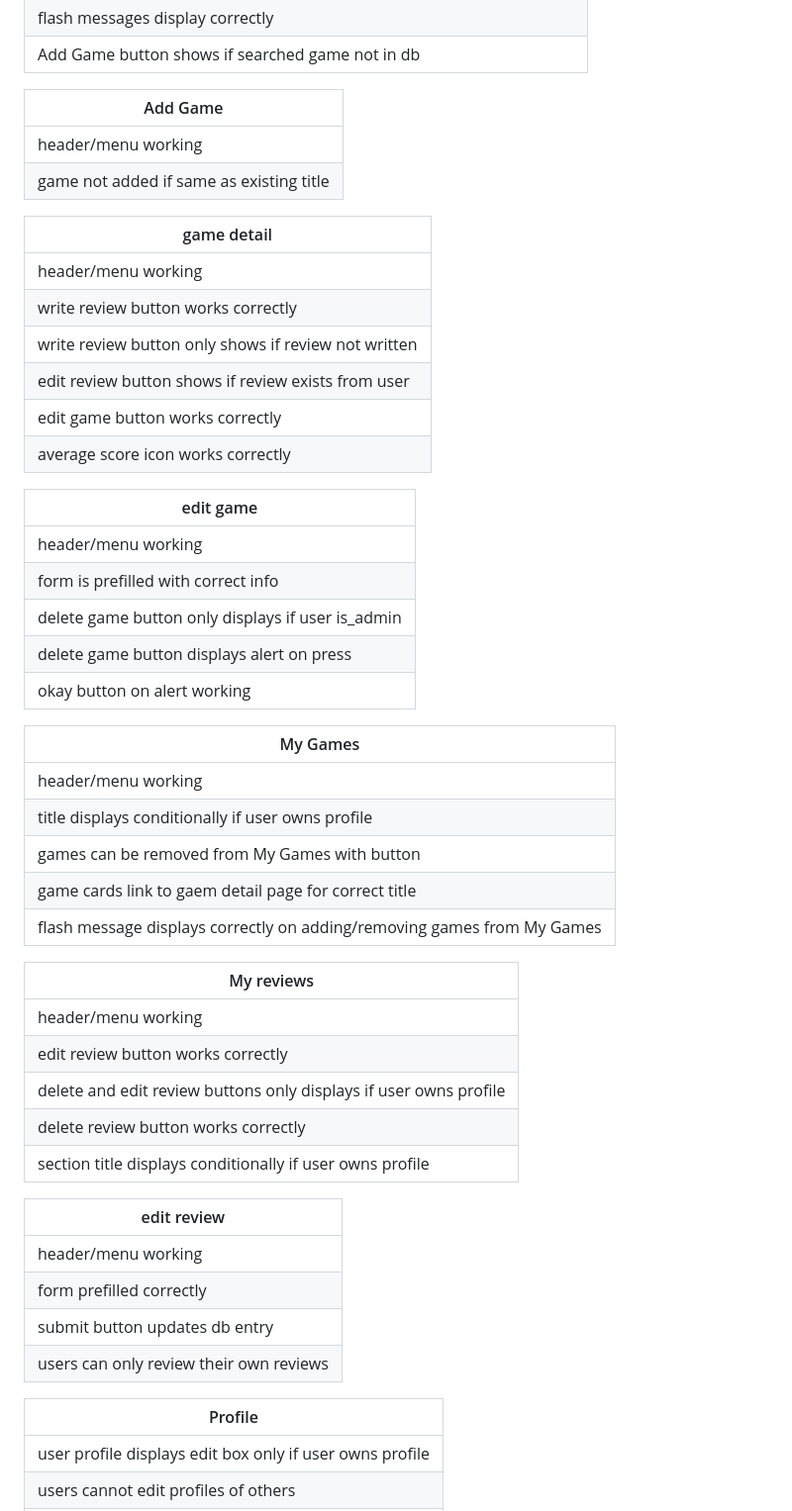
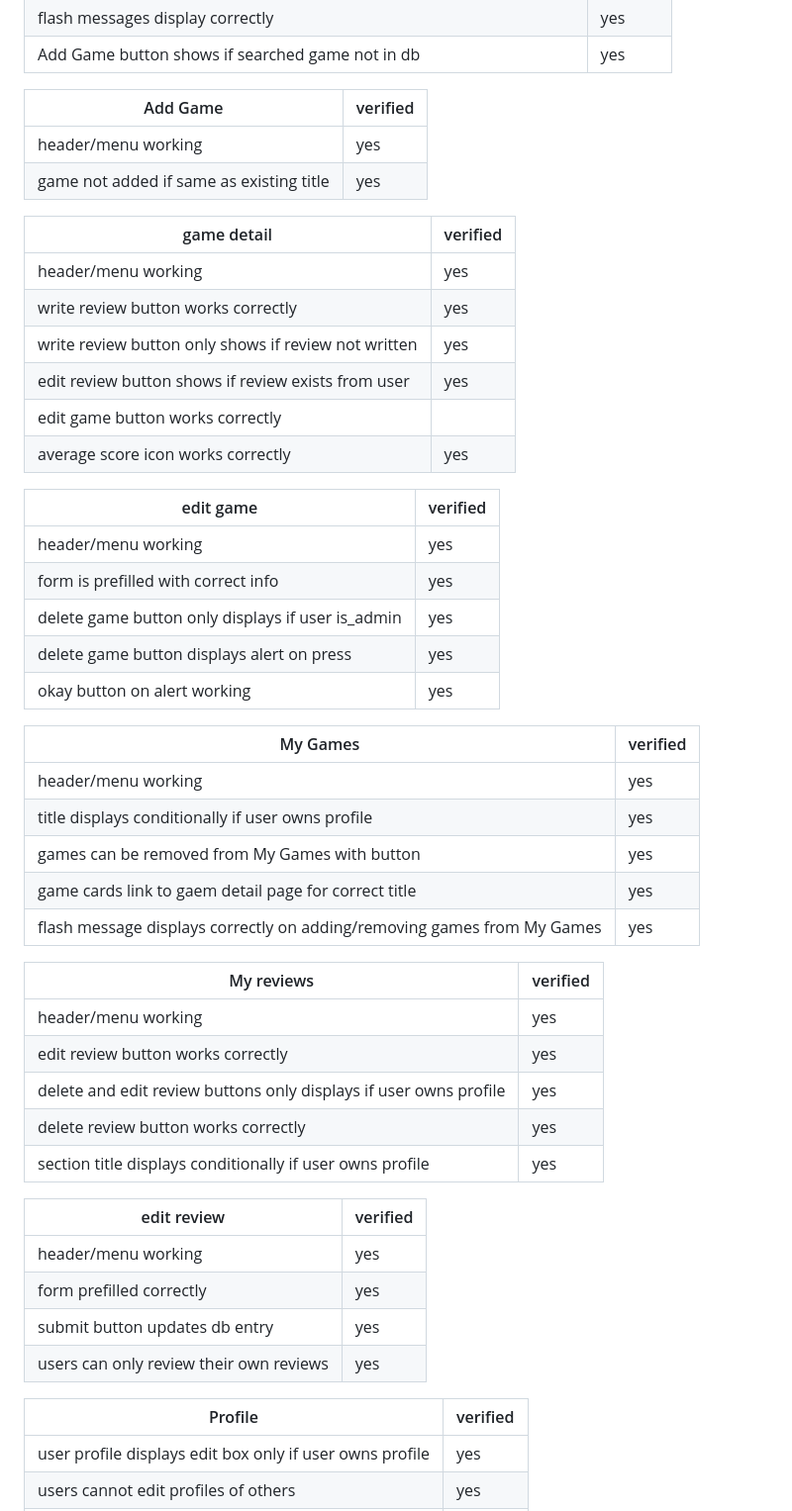
Before and after one commit to Oxymetaphoric/milestone_project_3, a Markdown page: TESTING.md, the part around one of its changes. Shown at 99% size. GitHub-like rendering.

Commit message:
PLAN: update TESTING.md

```diff
--- a/TESTING.md
+++ b/TESTING.md
@@ -49,13 +47,13 @@ Further testing was done using HTML, CS, JS, and Python validators as well as us
 | flash messages display correctly | yes |
 | Add Game button shows if searched game not in db | yes |
 
-| Add Game |
-| -----|
+| Add Game | verified
+| -----|---|
 | header/menu working | yes |
 | game not added if same as existing title | yes |
 
-| game detail |
-| ----|
+| game detail | verified
+| ----|---|
 | header/menu working | yes |
 | write review button works correctly | yes |
 | write review button only shows if review not written | yes |
@@ -63,39 +61,39 @@ Further testing was done using HTML, CS, JS, and Python validators as well as us
 | edit game button works correctly |
 | average score icon works correctly | yes |
 
-| edit game |
-| ----- |
+| edit game | verified |
+| ----- | --- |
 | header/menu working | yes |
 | form is prefilled with correct info | yes |
 | delete game button only displays if user is_admin | yes |
 | delete game button displays alert on press | yes |
 | okay button on alert working | yes |
 
-| My Games |
-| ----- |
+| My Games | verified |
+| ----- | ---- |
 | header/menu working | yes |
 | title displays conditionally if user owns profile | yes |
 | games can be removed from My Games with button | yes |
 | game cards link to gaem detail page for correct title | yes |
 | flash message displays correctly on adding/removing games from My Games | yes |
 
-| My reviews |
-| ------ |
+| My reviews | verified |
+| ------ | ---- |
 | header/menu working | yes |
 | edit review button works correctly | yes |
 | delete and edit review buttons only displays if user owns profile | yes |
 | delete review button works correctly | yes |
 | section title displays conditionally if user owns profile | yes |
 
-| edit review |
-| ------ |
+| edit review | verified |
+| ------ | ---- |
 | header/menu working | yes |
 | form prefilled correctly | yes |
 | submit button updates db entry | yes |
 | users can only review their own reviews | yes |
 
-| Profile |
-| ------- |
+| Profile | verified |
+| ------- | ---- |
 | user profile displays edit box only if user owns profile | yes |
 | users cannot edit profiles of others | yes |
 | user accounts can be deleted | yes |
```
Also changed, not shown: other parts of TESTING.md (+10 -12 lines).
